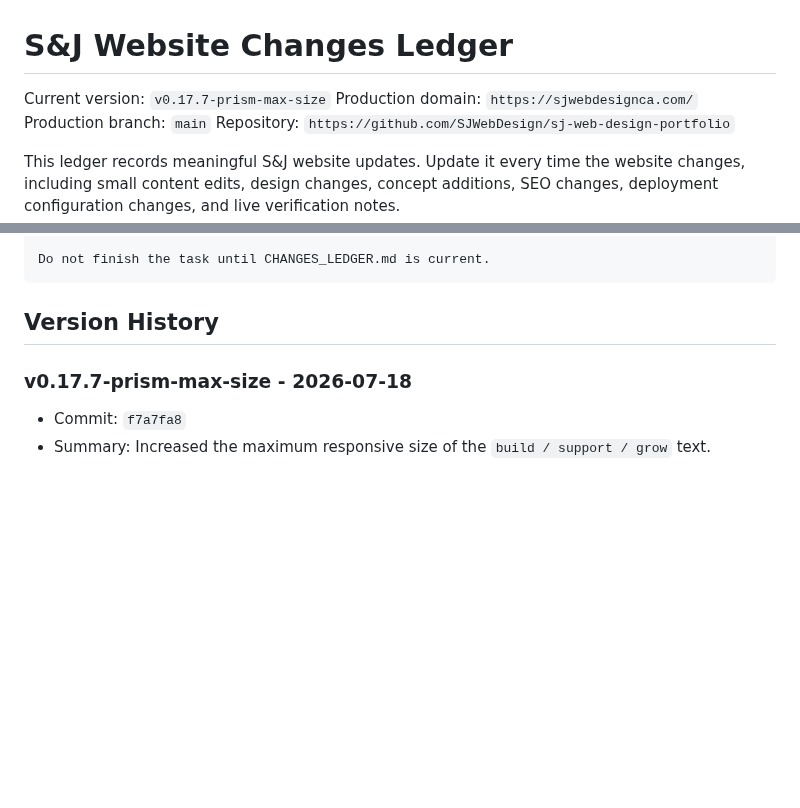
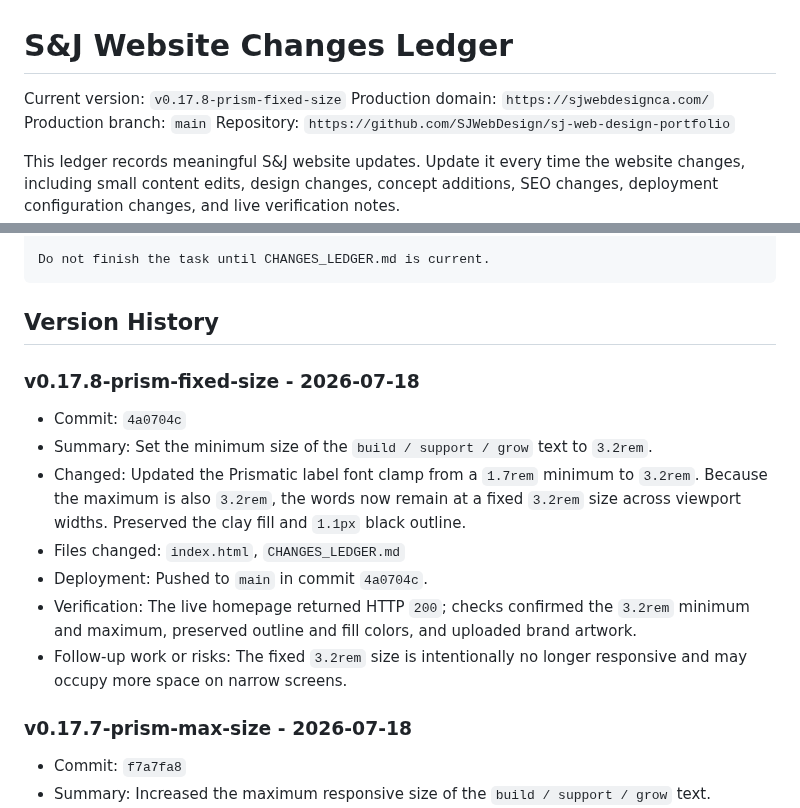
Before and after one commit to SJWebDesign/sj-web-design-portfolio, a Markdown page: CHANGES_LEDGER.md, 2 parts joined by grey strips. Drawn GitHub-style; blank space fills up the shorter version.

Commit message:
Record prism fixed size update

````diff
--- a/CHANGES_LEDGER.md
+++ b/CHANGES_LEDGER.md
@@ -1,6 +1,6 @@
 # S&J Website Changes Ledger
 
-Current version: `v0.17.7-prism-max-size`
+Current version: `v0.17.8-prism-fixed-size`
 Production domain: `https://sjwebdesignca.com/`
 Production branch: `main`
 Repository: `https://github.com/SJWebDesign/sj-web-design-portfolio`
@@ -27,6 +27,16 @@ Do not finish the task until CHANGES_LEDGER.md is current.
 ```
 
 ## Version History
+
+### v0.17.8-prism-fixed-size - 2026-07-18
+
+- Commit: `4a0704c`
+- Summary: Set the minimum size of the `build / support / grow` text to `3.2rem`.
+- Changed: Updated the Prismatic label font clamp from a `1.7rem` minimum to `3.2rem`. Because the maximum is also `3.2rem`, the words now remain at a fixed `3.2rem` size across viewport widths. Preserved the clay fill and `1.1px` black outline.
+- Files changed: `index.html`, `CHANGES_LEDGER.md`
+- Deployment: Pushed to `main` in commit `4a0704c`.
+- Verification: The live homepage returned HTTP `200`; checks confirmed the `3.2rem` minimum and maximum, preserved outline and fill colors, and uploaded brand artwork.
+- Follow-up work or risks: The fixed `3.2rem` size is intentionally no longer responsive and may occupy more space on narrow screens.
 
 ### v0.17.7-prism-max-size - 2026-07-18
 
````
